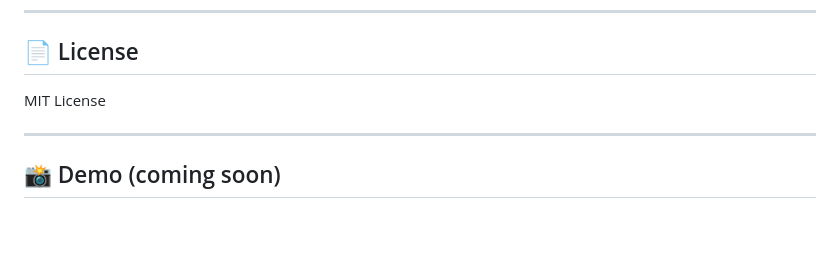
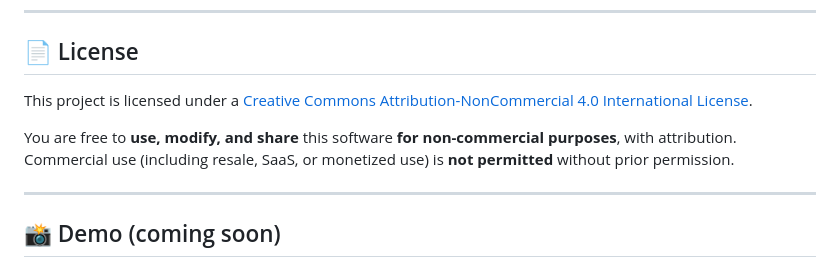
Before and after one commit to WillZlog/FolliageFusion, a Markdown page: README.md, the part around the change. GitHub-like rendering; blank space fills up the shorter version.

```diff
--- a/README.md
+++ b/README.md
@@ -166,7 +166,9 @@ Built by [WillZLog](https://github.com/WillZLog) and \[Carson] — high school r
 
 ## 📄 License
 
-MIT License
+This project is licensed under a [Creative Commons Attribution-NonCommercial 4.0 International License](https://creativecommons.org/licenses/by-nc/4.0/).
+
+You are free to **use, modify, and share** this software **for non-commercial purposes**, with attribution. Commercial use (including resale, SaaS, or monetized use) is **not permitted** without prior permission.
 
 ---
 
```
